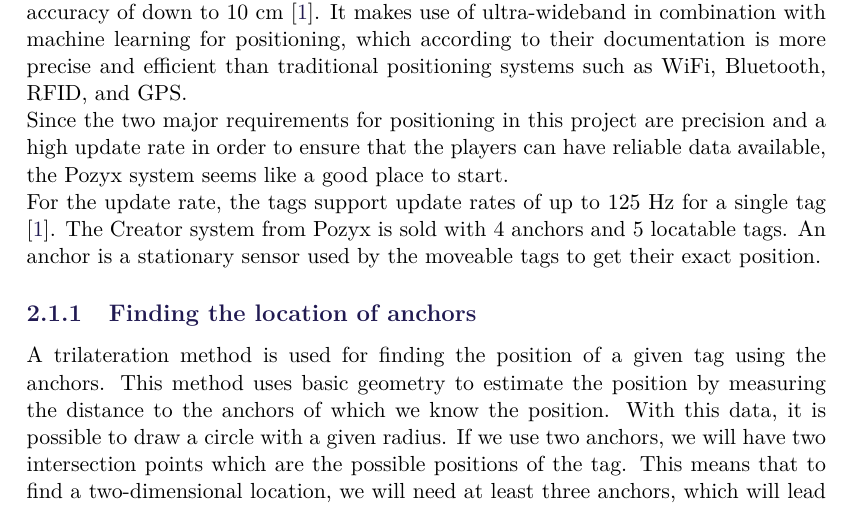
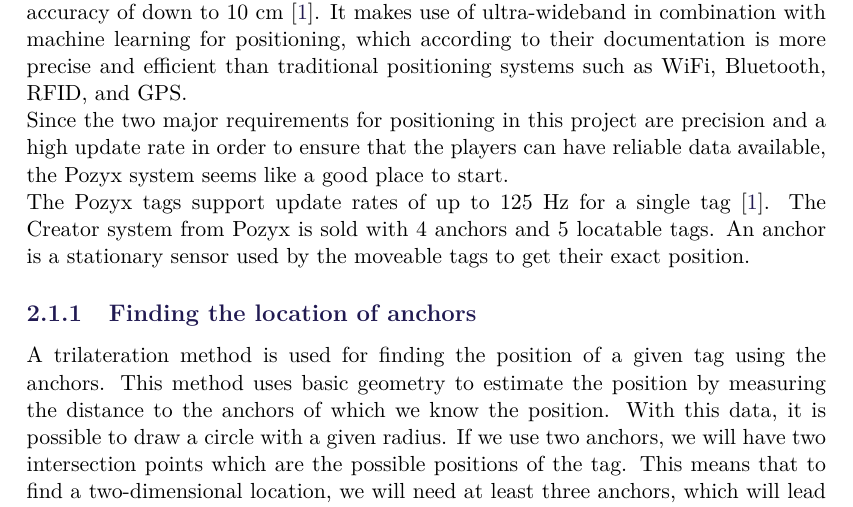
Before and after one commit to SW8-Bajs/report, a LaTeX thesis (master.tex, which reads sections/sprint-1/pozyx.tex): part of page 11 of 29, cut so that both start at the same text. Compiled offline with pdfLaTeX.

Commit message:
Update sections/sprint-1/pozyx.tex
Co-Authored-By: Eduardsen <eduardsengithub@gmail.com>

```diff
--- a/sections/sprint-1/pozyx.tex
+++ b/sections/sprint-1/pozyx.tex
@@ -4,7 +4,7 @@
 \\
 Since the two major requirements for positioning in this project are precision and a high update rate in order to ensure that the players can have reliable data available, the Pozyx system seems like a good place to start.
 \\
-For the update rate, the tags support update rates of up to 125 Hz for a single tag \cite{pozyx}.
+The Pozyx tags support update rates of up to 125 Hz for a single tag \cite{pozyx}.
 The Creator system from Pozyx is sold with 4 anchors and 5 locatable tags.
 An anchor is a stationary sensor used by the moveable tags to get their exact position.
 \subsection{Finding the location of anchors}
```
